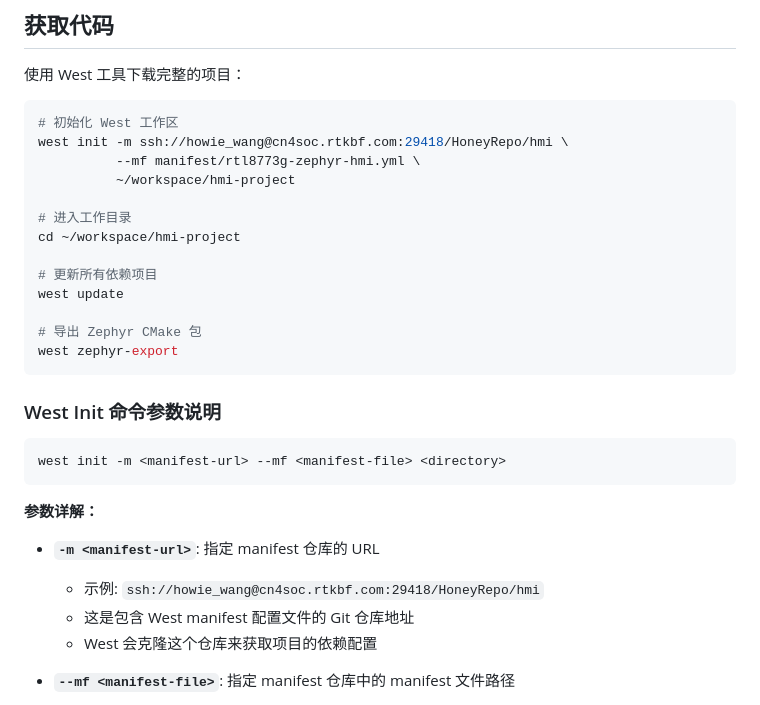
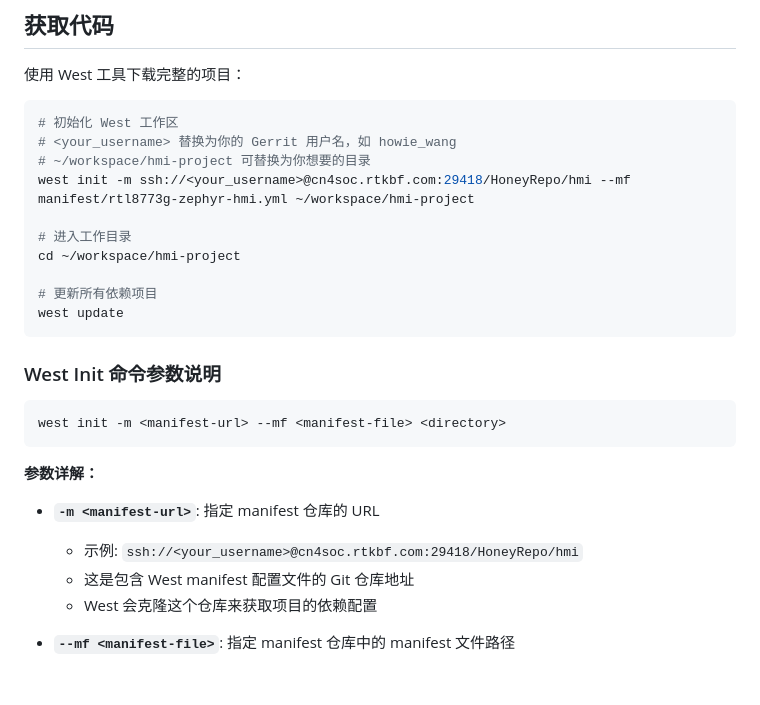
Before and after one commit to realmcu/hmi, a Markdown page: README.md, the part around the change. GitHub-like rendering; blank space fills up the shorter version.

Commit message:
doc: update readme
Change-Id: Icd6f0e45fac1b7e2a01fddddbe62c477a41b38f8

````diff
--- a/README.md
+++ b/README.md
@@ -25,18 +25,15 @@ hmi/
 
 ```bash
 # 初始化 West 工作区
-west init -m ssh://howie_wang@cn4soc.rtkbf.com:29418/HoneyRepo/hmi \
-          --mf manifest/rtl8773g-zephyr-hmi.yml \
-          ~/workspace/hmi-project
+# <your_username> 替换为你的 Gerrit 用户名，如 howie_wang
+# ~/workspace/hmi-project 可替换为你想要的目录
+west init -m ssh://<your_username>@cn4soc.rtkbf.com:29418/HoneyRepo/hmi --mf manifest/rtl8773g-zephyr-hmi.yml ~/workspace/hmi-project
 
 # 进入工作目录
 cd ~/workspace/hmi-project
 
 # 更新所有依赖项目
 west update
-
-# 导出 Zephyr CMake 包
-west zephyr-export
 ```
 
 ### West Init 命令参数说明
@@ -48,7 +45,7 @@ west init -m <manifest-url> --mf <manifest-file> <directory>
 **参数详解：**
 
 - **`-m <manifest-url>`**: 指定 manifest 仓库的 URL
-  - 示例: `ssh://howie_wang@cn4soc.rtkbf.com:29418/HoneyRepo/hmi`
+  - 示例: `ssh://<your_username>@cn4soc.rtkbf.com:29418/HoneyRepo/hmi`
   - 这是包含 West manifest 配置文件的 Git 仓库地址
   - West 会克隆这个仓库来获取项目的依赖配置
 
````
